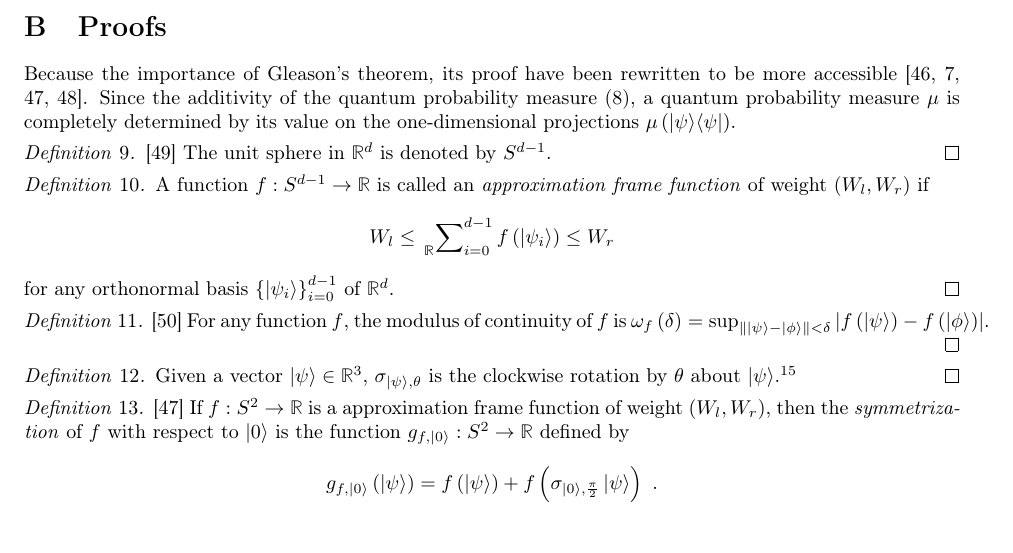
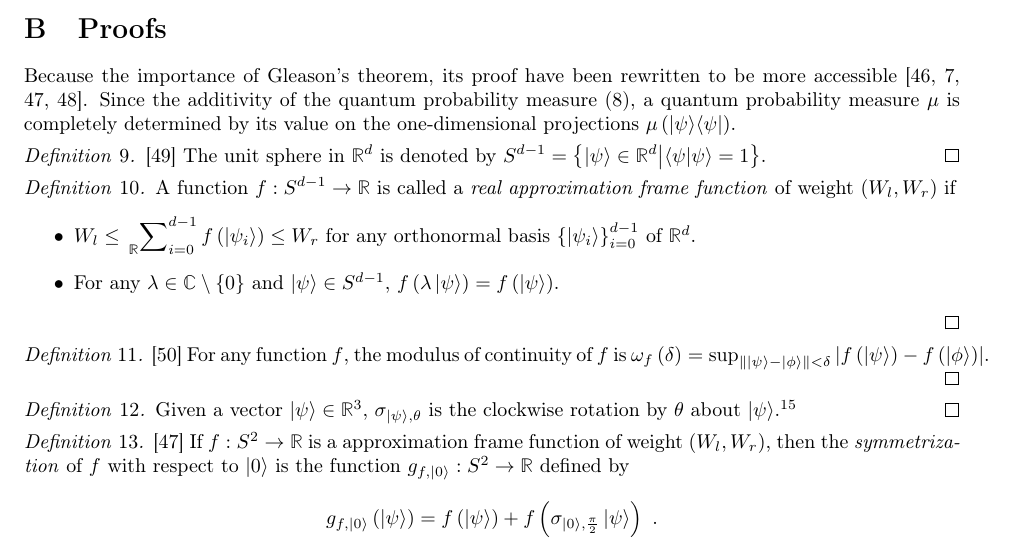
Before and after one commit to yuttai/Contextuality-and-Nonlocality-in-Discrete-Quantum-Theory, a LaTeX document (prob.tex): part of page 22 of 26, cut so that both start at the same text. Compiled offline with pdfLaTeX.

Commit message:
prob.tex \section{Proofs} Update the definitions...

```diff
--- a/prob.tex
+++ b/prob.tex
@@ -2095,16 +2095,19 @@ a quantum probability measure~$\mu$ is completely determined by
 its value on the one-dimensional projections~$\mu\left(\proj{\psi}\right)$.
 
 \begin{definition}\cite{Hatcher2001}~The unit sphere in $\mathbb{R}^{d}$
-is denoted by $S^{d-1}$.\qed\end{definition}
+is denoted by $S^{d-1}=\left\{ \ket{\psi}\in\mathbb{R}^{d}\middle|\ip{\psi}{\psi}=1\right\} $.\qed\end{definition}
 
 \begin{definition}A function~$f:S^{d-1}\rightarrow\mathbb{R}$ is
-called an \emph{approximation frame function} of weight~$\left(W_{l},W_{r}\right)$
+called a \emph{real approximation frame function} of weight~$\left(W_{l},W_{r}\right)$
 if
-\[
-W_{l}\le\sideset{_{\mathbb{R}}}{_{i=0}^{d-1}}\sum f\left(\ket{\psi_{i}}\right)\le W_{r}
-\]
- for any orthonormal basis~$\left\{ \ket{\psi_{i}}\right\} _{i=0}^{d-1}$
-of $\mathbb{R}^{d}$.\qed\end{definition}
+\begin{itemize}
+\item $W_{l}\le\sideset{_{\mathbb{R}}}{_{i=0}^{d-1}}\sum f\left(\ket{\psi_{i}}\right)\le W_{r}$
+for any orthonormal basis~$\left\{ \ket{\psi_{i}}\right\} _{i=0}^{d-1}$
+of $\mathbb{R}^{d}$.
+\item For any $\lambda\in\mathbb{C}\setminus\left\{ 0\right\} $ and $\ket{\psi}\in S^{d-1}$,
+$f\left(\lambda\ket{\psi}\right)=f\left(\ket{\psi}\right)$.
+\end{itemize}
+\qed\end{definition}
 
 \begin{definition}\cite{WheedenZygmund1977}~For any function~$f$,
 the modulus of continuity of $f$ is $\omega_{f}\left(\delta\right)=\sup_{\left\Vert \ket{\psi}-\ket{\phi}\right\Vert <\delta}\left|f\left(\ket{\psi}\right)-f\left(\ket{\phi}\right)\right|$.\qed\end{definition}
```
Also changed, not shown: discreteGBKS.bib (+15 -0 lines), Reference/I. Dryden, Statistical analysis on high-dimensional spheres and shape spaces.pdf (added), prob.pdf, 1 other file.
